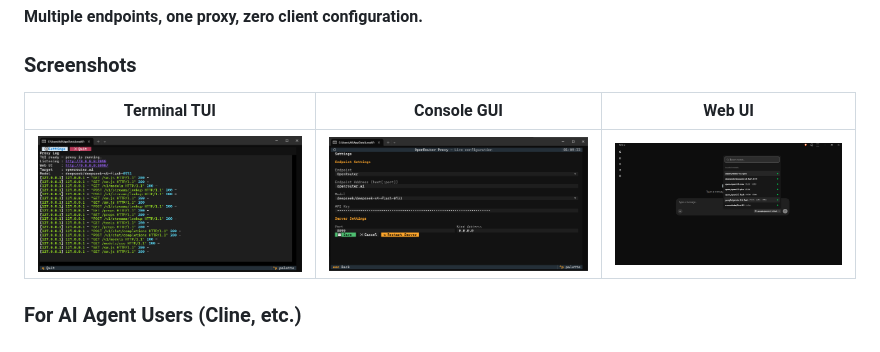
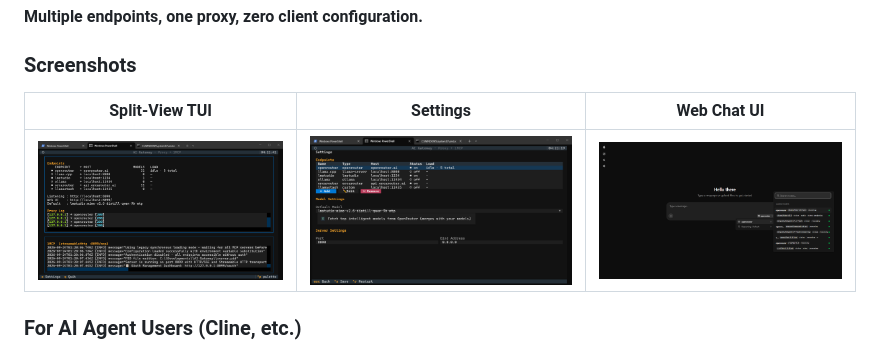
Before and after one commit to Alihkhawaher/ai-gateway, a Markdown page: README.md, the part around the change. GitHub-like rendering; pictures changed too: screenshots/ss01.png (added), screenshots/ss02.png (added), screenshots/ss03.png (added).

Commit message:
docs: refresh screenshots (split-view TUI, settings, web UI); move to screenshots/
- ss01: live split-view TUI (proxy + 1MCP) incl. per-endpoint load column
- ss02: settings screen incl. endpoint Add/Edit/Remove buttons
- ss03: web chat UI with model picker
- moved from repo root into screenshots/; README table paths + labels updated

```diff
--- a/README.md
+++ b/README.md
@@ -36,9 +36,9 @@ A multi-endpoint proxy that connects to several AI backends simultaneously — O
 
 ### Screenshots
 
-| Terminal TUI | Console GUI | Web UI |
+| Split-View TUI | Settings | Web Chat UI |
 |:---:|:---:|:---:|
-| ![Terminal TUI](ss01.png) | ![Console GUI](ss02.png) | ![Web UI](ss03.png) |
+| ![Split-View TUI](screenshots/ss01.png) | ![Settings](screenshots/ss02.png) | ![Web Chat UI](screenshots/ss03.png) |
 
 ### For AI Agent Users (Cline, etc.)
 The gateway exposes both OpenAI-compatible and LM Studio-compatible endpoints. For the best experience with Cline:
```
